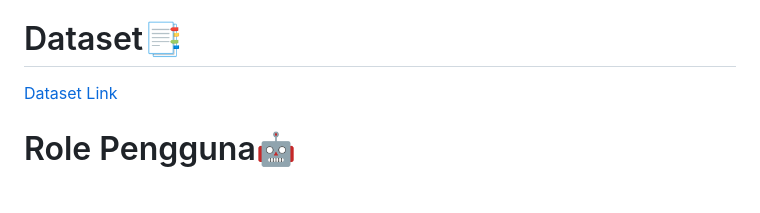
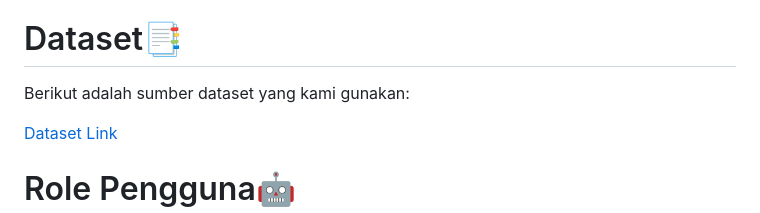
Before and after one commit to F03-PBP/SoundNest, a Markdown page: README.md, the part around the change printed below. Rendered like a GitHub page; blank space fills up the shorter version.

```diff
--- a/README.md
+++ b/README.md
@@ -55,6 +55,8 @@ Baik Anda seorang audiophile berpengalaman atau sekadar mencari peningkatan untu
 - Siapa orang yang tidak suka promo? Di modul ini, para pengguna bisa mengetahui promo apa yang sedang berlaku pada saat ini. Pengguna dapat mengetahui produk audio mana yang merupakan best deal untuk rentang budget tertentu.
 
 # Dataset📑
+Berikut adalah sumber dataset yang kami gunakan:
+
 [Dataset Link](https://docs.google.com/spreadsheets/u/0/d/1KXDCrMErS1ZjjJhxjTYqNax1bjWWl4peXv0eaLMlxVc/htmlview?fbclid=PAZXh0bgNhZW0CMTEAAaY-wsOUAKIrqofQd6ot9P9ruLU4NP5gV-258U_7mL0FY38rBQwpFIrSkeM_aem_Ac_27HwY5toQf9PNoAuKuulzB22XAXuQe_rm-4uWKM1N7qDNVFgS3Gr0LBuDOb-Vqorodyis3sNWUQfO_cCUHrm4%23gid%3D0#)
 
 # Role Pengguna🤖
```
Also changed, not shown: other parts of README.md (+1 -1 lines).
